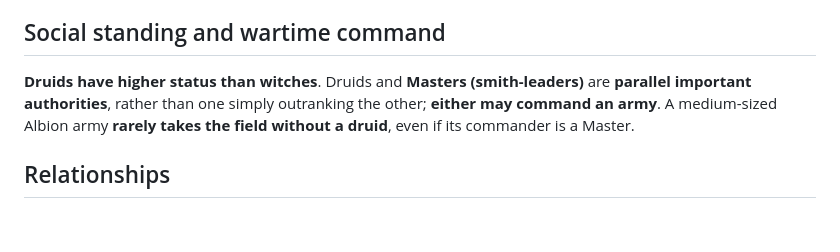
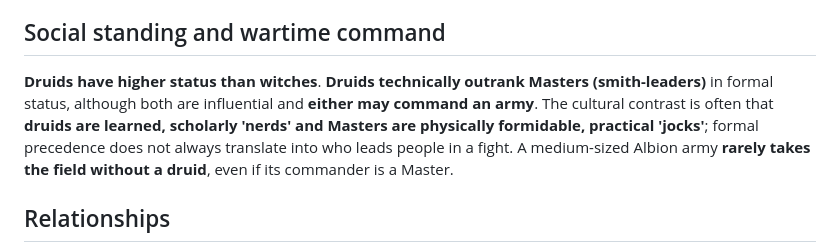
Before and after one commit to danapatavist/albion-army-book, a Markdown page: lore/cultures/druidic-culture.md, the part around the change. Drawn GitHub-style; blank space fills up the shorter version.

Commit message:
Clarify druids' formal rank over Masters and contrasting social roles

```diff
--- a/lore/cultures/druidic-culture.md
+++ b/lore/cultures/druidic-culture.md
@@ -38,7 +38,7 @@ A major everyday function of druids is **arbitrating disputes**, particularly be
 
 ## Social standing and wartime command
 
-**Druids have higher status than witches**. Druids and **Masters (smith-leaders)** are **parallel important authorities**, rather than one simply outranking the other; **either may command an army**. A medium-sized Albion army **rarely takes the field without a druid**, even if its commander is a Master.
+**Druids have higher status than witches**. **Druids technically outrank Masters (smith-leaders)** in formal status, although both are influential and **either may command an army**. The cultural contrast is often that **druids are learned, scholarly 'nerds' and Masters are physically formidable, practical 'jocks'**; formal precedence does not always translate into who leads people in a fight. A medium-sized Albion army **rarely takes the field without a druid**, even if its commander is a Master.
 
 ## Relationships
 - **Witches** practise a distinct tradition and are generally cheaper tabletop magic choices. Their social organisation should not be assumed to mirror colleges.
```
